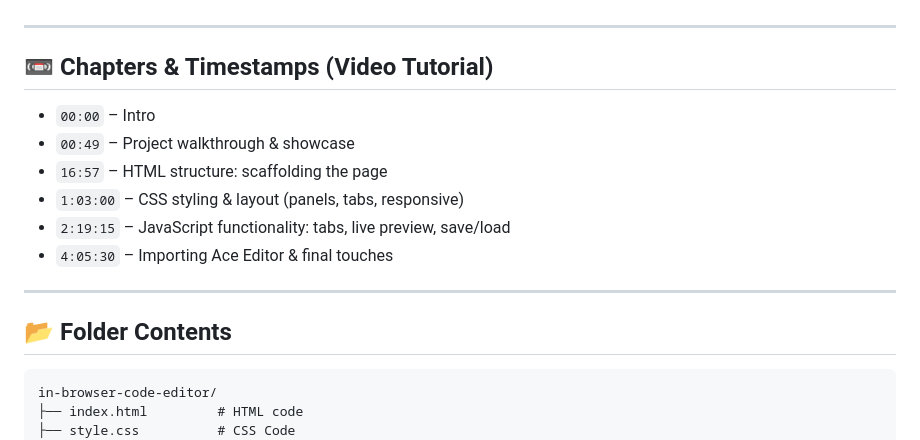
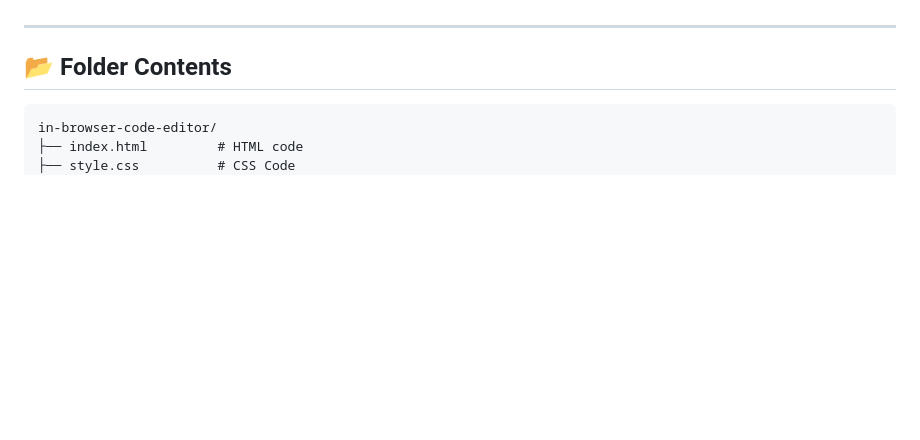
Before and after one commit to preetisharma383/WebStudio-HTML-CSS-JS-Playground, a Markdown page: README.md, the part around the change. Drawn GitHub-style; blank space fills up the shorter version.

Commit message:
Update README.md formatting and content

```diff
--- a/README.md
+++ b/README.md
@@ -75,16 +75,7 @@ By building or exploring this editor, you’ll understand how to:
 
 ---
 
-## 📼 Chapters & Timestamps (Video Tutorial)
 
-- `00:00` – Intro
-- `00:49` – Project walkthrough & showcase
-- `16:57` – HTML structure: scaffolding the page
-- `1:03:00` – CSS styling & layout (panels, tabs, responsive)
-- `2:19:15` – JavaScript functionality: tabs, live preview, save/load
-- `4:05:30` – Importing Ace Editor & final touches
-
----
 
 ## 📂 Folder Contents
 
```
